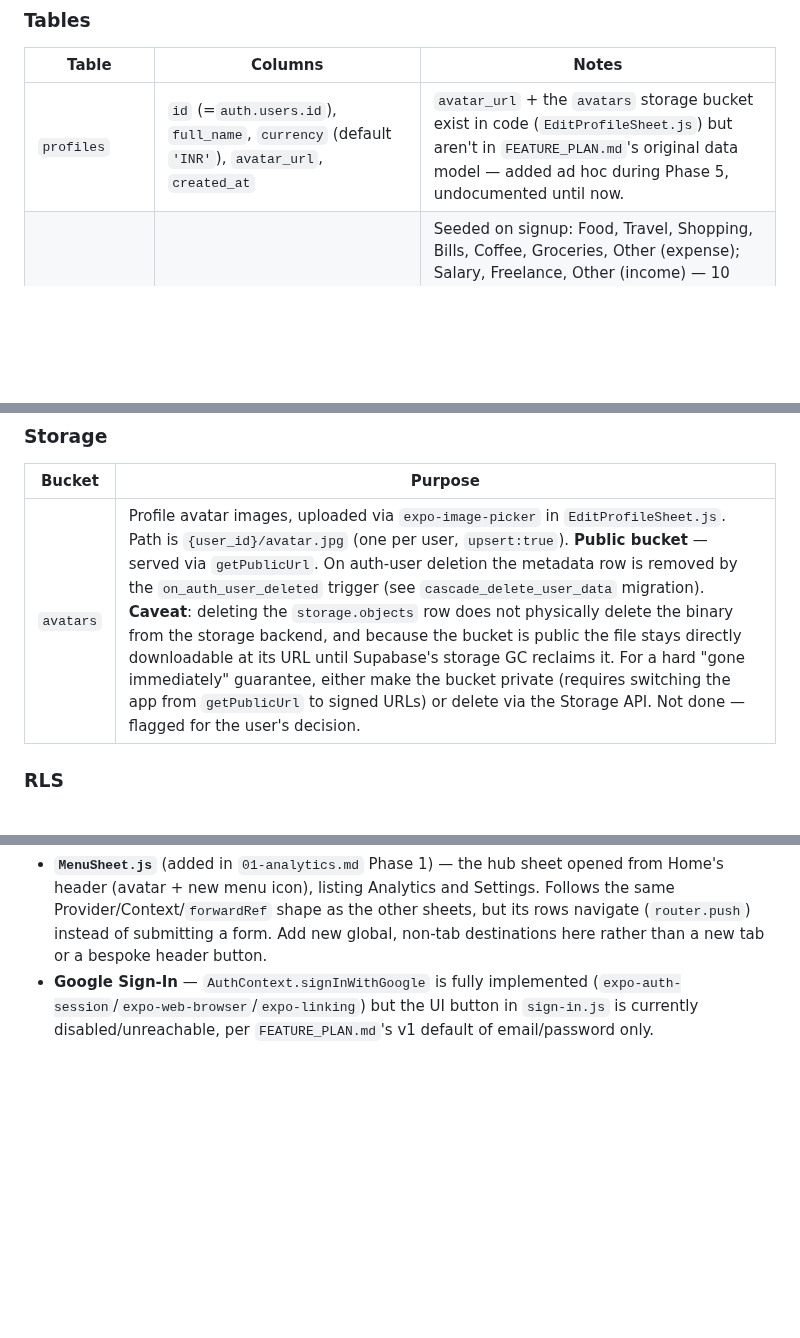
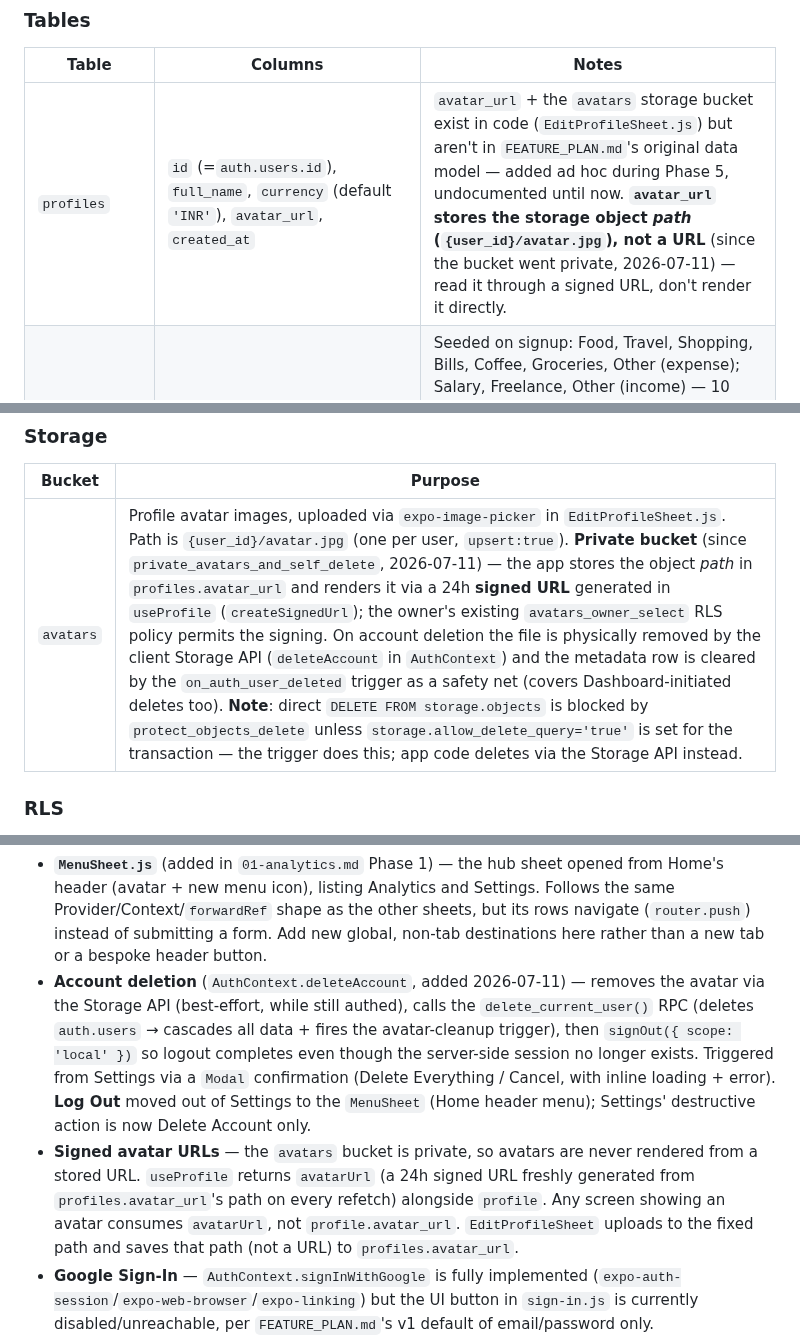
Before and after one commit to Shanks026/flo-expense-tracker-jul26, a Markdown page: .claude/features/00-index.md, 3 parts joined by grey strips. Drawn GitHub-style; blank space fills up the shorter version.

Commit message:
Document private avatars, signed URLs, and self-serve account deletion
Private avatars bucket + signed-URL rendering, delete_current_user RPC,
and the storage-delete GUC guard fix.

```diff
--- a/.claude/features/00-index.md
+++ b/.claude/features/00-index.md
@@ -69,7 +69,7 @@ migration files exist). Keep this in sync as feature files land.
 
 | Table | Columns | Notes |
 |---|---|---|
-| `profiles` | `id` (=`auth.users.id`), `full_name`, `currency` (default `'INR'`), `avatar_url`, `created_at` | `avatar_url` + the `avatars` storage bucket exist in code (`EditProfileSheet.js`) but aren't in `FEATURE_PLAN.md`'s original data model — added ad hoc during Phase 5, undocumented until now. |
+| `profiles` | `id` (=`auth.users.id`), `full_name`, `currency` (default `'INR'`), `avatar_url`, `created_at` | `avatar_url` + the `avatars` storage bucket exist in code (`EditProfileSheet.js`) but aren't in `FEATURE_PLAN.md`'s original data model — added ad hoc during Phase 5, undocumented until now. **`avatar_url` stores the storage object *path* (`{user_id}/avatar.jpg`), not a URL** (since the bucket went private, 2026-07-11) — read it through a signed URL, don't render it directly. |
 | `categories` | `id`, `user_id`, `name`, `icon`, `color` (text, hex, `NOT NULL DEFAULT '#BBDC12'`), `type` (`'income'`\|`'expense'`), `is_default` | Seeded on signup: Food, Travel, Shopping, Bills, Coffee, Groceries, Other (expense); Salary, Freelance, Other (income) — 10 rows, each with a curated `color` (see `add_category_colors` migration below). `color` added 2026-07-11; picked via a curated swatch grid in `AddCategorySheet.js`, currently consumed only by Analytics (not tinted elsewhere in the app). **Global — not scoped by account, shared across all of a user's accounts.** |
 | `accounts` | `id`, `user_id`, `name`, `description` (nullable), `color` (text, hex, `NOT NULL DEFAULT '#BBDC12'`), `created_at` | Added 2026-07-11 (`add_accounts` migration, `02-accounts.md` Phase 1). Every user always has ≥1 account; `handle_new_user` auto-creates a "Personal" account on signup. Active account is client-side state (`lib/AccountContext.js`), persisted to AsyncStorage — not itself a DB concept. |
 | `transactions` | `id`, `user_id`, `account_id` (NOT NULL, added 2026-07-11), `type` (`'income'`\|`'expense'`), `amount` (always positive), `category_id`, `plan_id`, `note`, `occurred_at` (date), `created_at` | The single source of truth — every summary is computed from this table. |
@@ -91,7 +91,7 @@ standing rule above.
 
 | Bucket | Purpose |
 |---|---|
-| `avatars` | Profile avatar images, uploaded via `expo-image-picker` in `EditProfileSheet.js`. Path is `{user_id}/avatar.jpg` (one per user, `upsert:true`). **Public bucket** — served via `getPublicUrl`. On auth-user deletion the metadata row is removed by the `on_auth_user_deleted` trigger (see `cascade_delete_user_data` migration). **Caveat**: deleting the `storage.objects` row does not physically delete the binary from the storage backend, and because the bucket is public the file stays directly downloadable at its URL until Supabase's storage GC reclaims it. For a hard "gone immediately" guarantee, either make the bucket private (requires switching the app from `getPublicUrl` to signed URLs) or delete via the Storage API. Not done — flagged for the user's decision. |
+| `avatars` | Profile avatar images, uploaded via `expo-image-picker` in `EditProfileSheet.js`. Path is `{user_id}/avatar.jpg` (one per user, `upsert:true`). **Private bucket** (since `private_avatars_and_self_delete`, 2026-07-11) — the app stores the object *path* in `profiles.avatar_url` and renders it via a 24h **signed URL** generated in `useProfile` (`createSignedUrl`); the owner's existing `avatars_owner_select` RLS policy permits the signing. On account deletion the file is physically removed by the client Storage API (`deleteAccount` in `AuthContext`) and the metadata row is cleared by the `on_auth_user_deleted` trigger as a safety net (covers Dashboard-initiated deletes too). **Note**: direct `DELETE FROM storage.objects` is blocked by `protect_objects_delete` unless `storage.allow_delete_query='true'` is set for the transaction — the trigger does this; app code deletes via the Storage API instead. |
 
 ### RLS
 
@@ -177,6 +179,21 @@ sees Analytics/Budgets/Plans as empty, this is why — not a bug.
   other sheets, but its rows navigate (`router.push`) instead of submitting
   a form. Add new global, non-tab destinations here rather than a new tab
   or a bespoke header button.
+- **Account deletion** (`AuthContext.deleteAccount`, added 2026-07-11) —
+  removes the avatar via the Storage API (best-effort, while still authed),
+  calls the `delete_current_user()` RPC (deletes `auth.users` → cascades all
+  data + fires the avatar-cleanup trigger), then `signOut({ scope: 'local' })`
+  so logout completes even though the server-side session no longer exists.
+  Triggered from Settings via a `Modal` confirmation (Delete Everything /
+  Cancel, with inline loading + error). **Log Out** moved out of Settings to
+  the `MenuSheet` (Home header menu); Settings' destructive action is now
+  Delete Account only.
+- **Signed avatar URLs** — the `avatars` bucket is private, so avatars are
+  never rendered from a stored URL. `useProfile` returns `avatarUrl` (a 24h
+  signed URL freshly generated from `profiles.avatar_url`'s path on every
+  refetch) alongside `profile`. Any screen showing an avatar consumes
+  `avatarUrl`, not `profile.avatar_url`. `EditProfileSheet` uploads to the
+  fixed path and saves that path (not a URL) to `profiles.avatar_url`.
 - **Google Sign-In** — `AuthContext.signInWithGoogle` is fully implemented
   (`expo-auth-session`/`expo-web-browser`/`expo-linking`) but the UI button
   in `sign-in.js` is currently disabled/unreachable, per `FEATURE_PLAN.md`'s
```
Also changed, not shown: other parts of .claude/features/00-index.md (+2 -0 lines).
